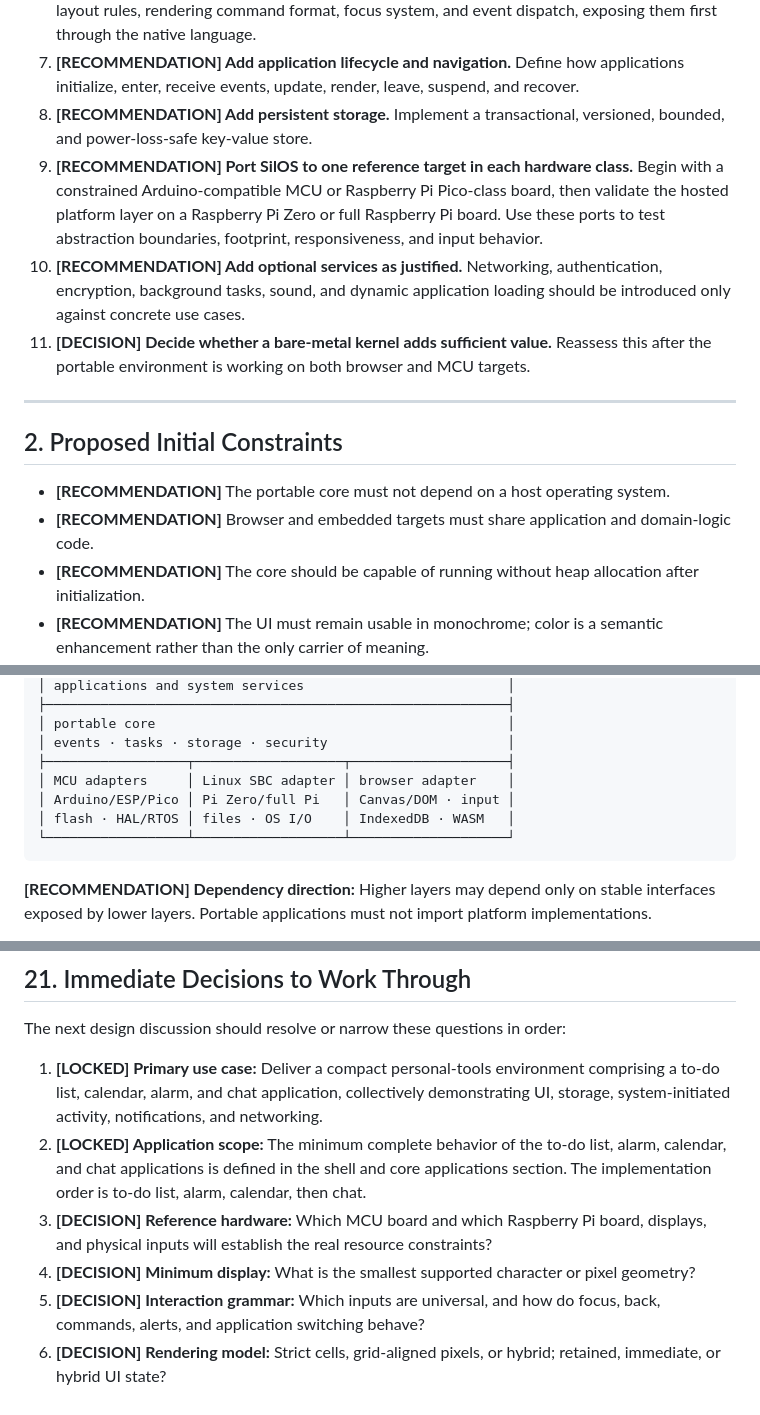
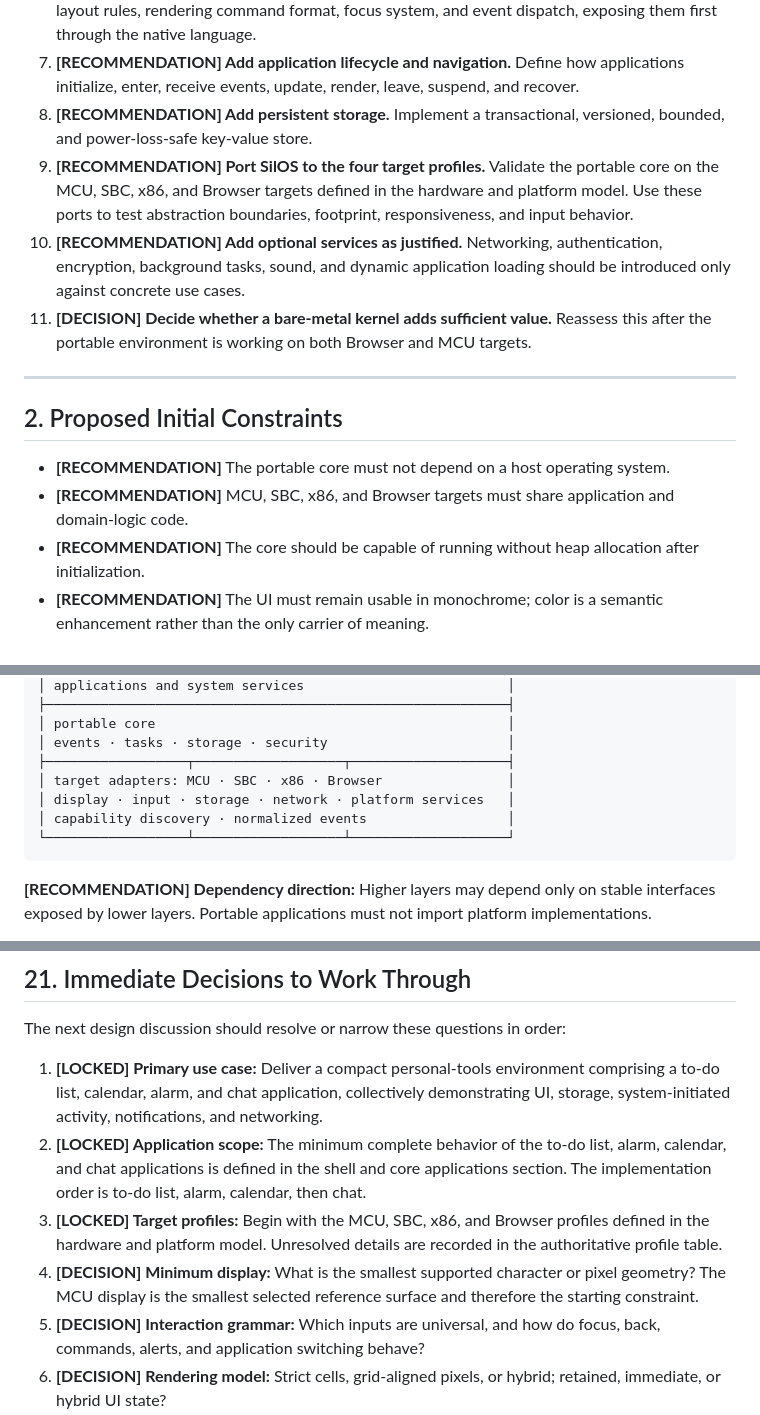
Before and after one commit to davelopware-davea/silos, a Markdown page: SilOS_PLAN.md, 3 parts joined by grey strips. Drawn GitHub-style.

````diff
--- a/SilOS_PLAN.md
+++ b/SilOS_PLAN.md
@@ -39,16 +39,16 @@ The sequence below is ordered to resolve high-impact design questions early, all
 6. **[RECOMMENDATION] Implement the UI model and renderer.** Build the standard primitives, layout rules, rendering command format, focus system, and event dispatch, exposing them first through the native language.
 7. **[RECOMMENDATION] Add application lifecycle and navigation.** Define how applications initialize, enter, receive events, update, render, leave, suspend, and recover.
 8. **[RECOMMENDATION] Add persistent storage.** Implement a transactional, versioned, bounded, and power-loss-safe key-value store.
-9. **[RECOMMENDATION] Port SilOS to one reference target in each hardware class.** Begin with a constrained Arduino-compatible MCU or Raspberry Pi Pico-class board, then validate the hosted platform layer on a Raspberry Pi Zero or full Raspberry Pi board. Use these ports to test abstraction boundaries, footprint, responsiveness, and input behavior.
+9. **[RECOMMENDATION] Port SilOS to the four target profiles.** Validate the portable core on the MCU, SBC, x86, and Browser targets defined in the hardware and platform model. Use these ports to test abstraction boundaries, footprint, responsiveness, and input behavior.
 10. **[RECOMMENDATION] Add optional services as justified.** Networking, authentication, encryption, background tasks, sound, and dynamic application loading should be introduced only against concrete use cases.
-11. **[DECISION] Decide whether a bare-metal kernel adds sufficient value.** Reassess this after the portable environment is working on both browser and MCU targets.
+11. **[DECISION] Decide whether a bare-metal kernel adds sufficient value.** Reassess this after the portable environment is working on both Browser and MCU targets.
 
 ---
 
 ## 2. Proposed Initial Constraints
 
 - **[RECOMMENDATION]** The portable core must not depend on a host operating system.
-- **[RECOMMENDATION]** Browser and embedded targets must share application and domain-logic code.
+- **[RECOMMENDATION]** MCU, SBC, x86, and Browser targets must share application and domain-logic code.
 - **[RECOMMENDATION]** The core should be capable of running without heap allocation after initialization.
 - **[RECOMMENDATION]** The UI must remain usable in monochrome; color is a semantic enhancement rather than the only carrier of meaning.
 - **[RECOMMENDATION]** Every essential function must be accessible using a keyboard or directional controls.
@@ -121,9 +120,9 @@ The sequence below is ordered to resolve high-impact design questions early, all
 │ portable core                                             │
 │ events · tasks · storage · security                       │
 ├──────────────────┬───────────────────┬────────────────────┤
-│ MCU adapters     │ Linux SBC adapter │ browser adapter    │
-│ Arduino/ESP/Pico │ Pi Zero/full Pi   │ Canvas/DOM · input │
-│ flash · HAL/RTOS │ files · OS I/O    │ IndexedDB · WASM   │
+│ target adapters: MCU · SBC · x86 · Browser                │
+│ display · input · storage · network · platform services   │
+│ capability discovery · normalized events                  │
 └──────────────────┴───────────────────┴────────────────────┘
 ```
 
@@ -509,8 +509,8 @@ The next design discussion should resolve or narrow these questions in order:
 
 1. **[LOCKED] Primary use case:** Deliver a compact personal-tools environment comprising a to-do list, calendar, alarm, and chat application, collectively demonstrating UI, storage, system-initiated activity, notifications, and networking.
 2. **[LOCKED] Application scope:** The minimum complete behavior of the to-do list, alarm, calendar, and chat applications is defined in the shell and core applications section. The implementation order is to-do list, alarm, calendar, then chat.
-3. **[DECISION] Reference hardware:** Which MCU board and which Raspberry Pi board, displays, and physical inputs will establish the real resource constraints?
-4. **[DECISION] Minimum display:** What is the smallest supported character or pixel geometry?
+3. **[LOCKED] Target profiles:** Begin with the MCU, SBC, x86, and Browser profiles defined in the hardware and platform model. Unresolved details are recorded in the authoritative profile table.
+4. **[DECISION] Minimum display:** What is the smallest supported character or pixel geometry? The MCU display is the smallest selected reference surface and therefore the starting constraint.
 5. **[DECISION] Interaction grammar:** Which inputs are universal, and how do focus, back, commands, alerts, and application switching behave?
 6. **[DECISION] Rendering model:** Strict cells, grid-aligned pixels, or hybrid; retained, immediate, or hybrid UI state?
 7. **[DECISION] Resource budgets:** What flash, RAM, startup, latency, and power targets define “small”?
````
Also changed, not shown: other parts of SilOS_PLAN.md (+19 -19 lines).
